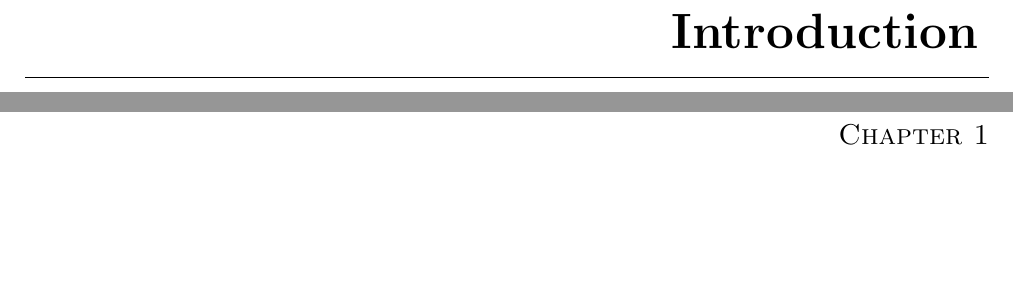
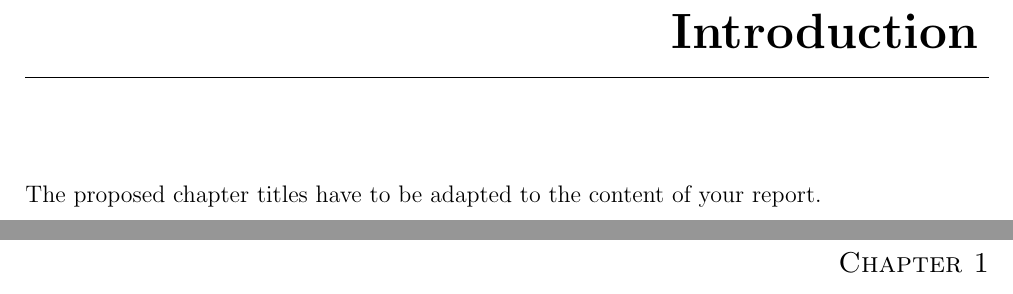
Before and after one commit to oKermorgant/ecn_templates, a LaTeX thesis (report/report_example.tex): two parts of pages 10 and 11 of 16 before the commit and two parts of pages 10 and 11 of 17 after it, joined at a grey line, cut so that both start at the same text, the shorter picture padded with empty space. Compiled offline with pdfLaTeX.

Commit message:
add big picture

```diff
--- a/report/report_example.tex
+++ b/report/report_example.tex
@@ -37,6 +37,9 @@
  \chapter*{Introduction}
  \addcontentsline{toc}{chapter}{Introduction}	 % non-numbered chapters do not appear in table of contents by default
 
+The proposed chapter titles have to be adapted to the content of your report.
+
+ \chapter{Big picture}
 
  \chapter{State of the art}
 
```
Also changed, not shown: report/report_example.pdf, 2 other files.
